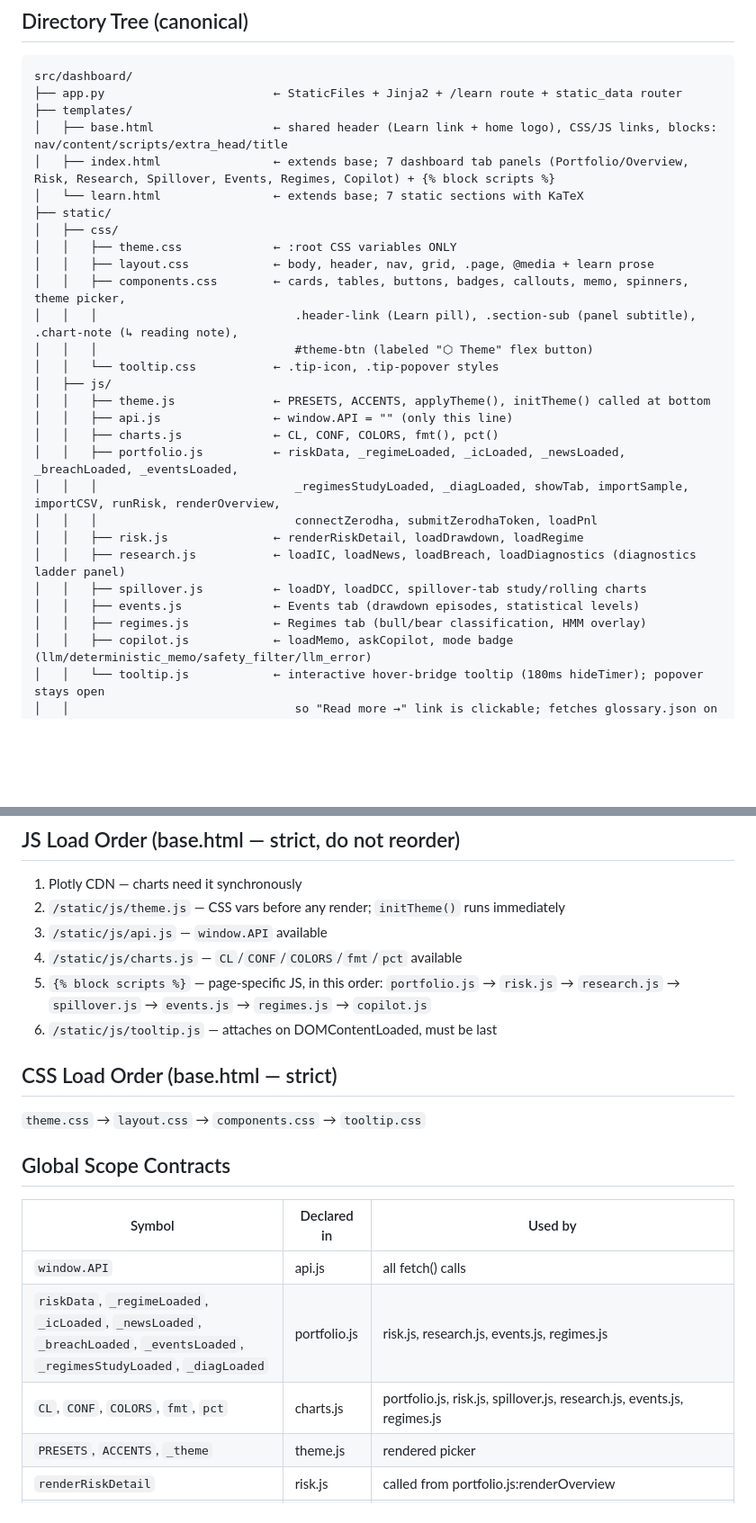
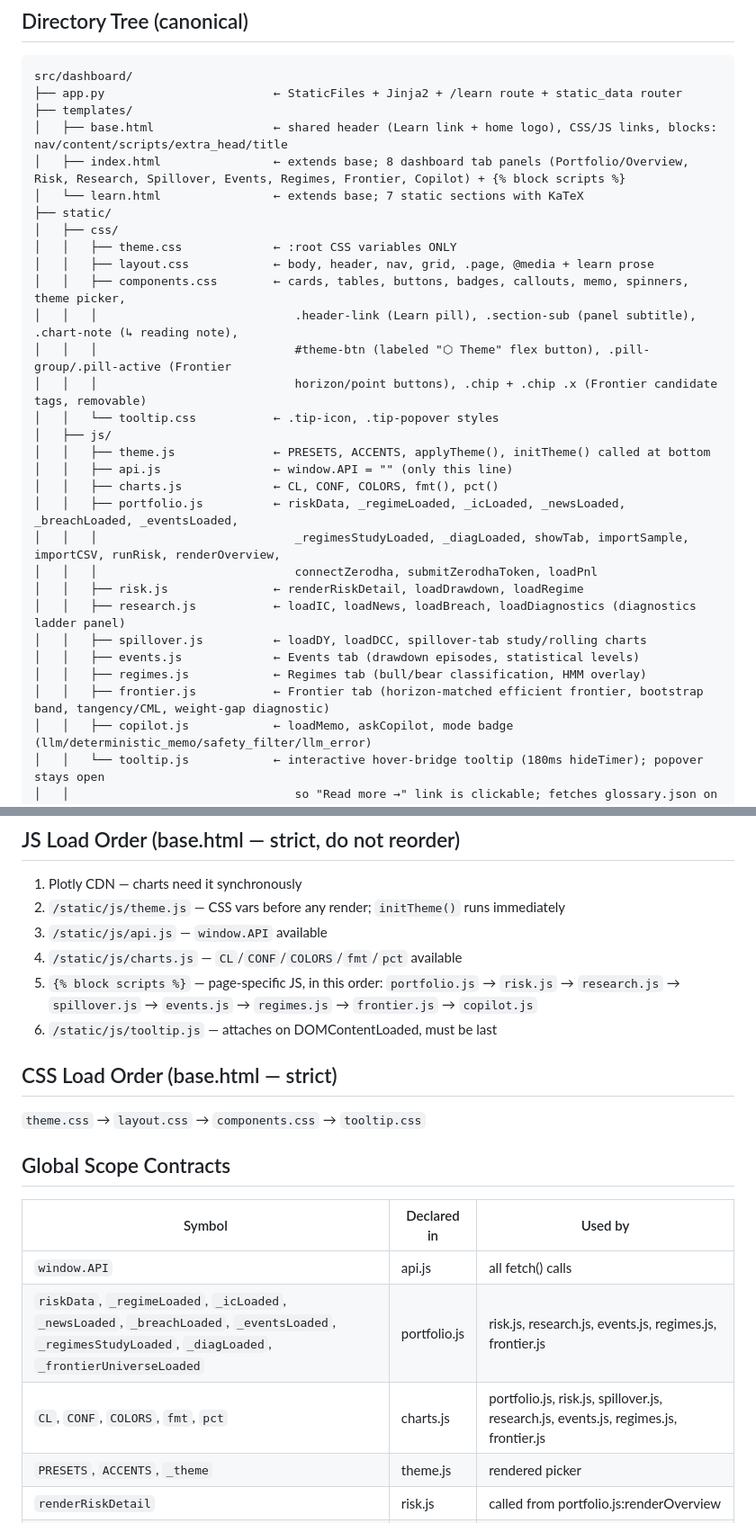
Before and after one commit to ConfusedNeuron/Drishti, a Markdown page: docs/frontend/code.md, 2 parts joined by grey strips. Shown at 90% size. Rendered like a GitHub page; blank space fills up the shorter version.

```diff
--- a/docs/frontend/code.md
+++ b/docs/frontend/code.md
@@ -9,7 +9,7 @@ src/dashboard/
 ├── app.py                        ← StaticFiles + Jinja2 + /learn route + static_data router
 ├── templates/
 │   ├── base.html                 ← shared header (Learn link + home logo), CSS/JS links, blocks: nav/content/scripts/extra_head/title
-│   ├── index.html                ← extends base; 7 dashboard tab panels (Portfolio/Overview, Risk, Research, Spillover, Events, Regimes, Copilot) + {% block scripts %}
+│   ├── index.html                ← extends base; 8 dashboard tab panels (Portfolio/Overview, Risk, Research, Spillover, Events, Regimes, Frontier, Copilot) + {% block scripts %}
 │   └── learn.html                ← extends base; 7 static sections with KaTeX
 ├── static/
 │   ├── css/
@@ -17,7 +17,8 @@ src/dashboard/
 │   │   ├── layout.css            ← body, header, nav, grid, .page, @media + learn prose
 │   │   ├── components.css        ← cards, tables, buttons, badges, callouts, memo, spinners, theme picker,
 │   │   │                            .header-link (Learn pill), .section-sub (panel subtitle), .chart-note (↳ reading note),
-│   │   │                            #theme-btn (labeled "⬡ Theme" flex button)
+│   │   │                            #theme-btn (labeled "⬡ Theme" flex button), .pill-group/.pill-active (Frontier
+│   │   │                            horizon/point buttons), .chip + .chip .x (Frontier candidate tags, removable)
 │   │   └── tooltip.css           ← .tip-icon, .tip-popover styles
 │   ├── js/
 │   │   ├── theme.js              ← PRESETS, ACCENTS, applyTheme(), initTheme() called at bottom
@@ -31,6 +32,7 @@ src/dashboard/
 │   │   ├── spillover.js          ← loadDY, loadDCC, spillover-tab study/rolling charts
 │   │   ├── events.js             ← Events tab (drawdown episodes, statistical levels)
 │   │   ├── regimes.js            ← Regimes tab (bull/bear classification, HMM overlay)
+│   │   ├── frontier.js           ← Frontier tab (horizon-matched efficient frontier, bootstrap band, tangency/CML, weight-gap diagnostic)
 │   │   ├── copilot.js            ← loadMemo, askCopilot, mode badge (llm/deterministic_memo/safety_filter/llm_error)
 │   │   └── tooltip.js            ← interactive hover-bridge tooltip (180ms hideTimer); popover stays open
 │   │                                so "Read more →" link is clickable; fetches glossary.json on DOMContentLoaded
@@ -48,7 +50,7 @@ src/dashboard/
 2. `/static/js/theme.js` — CSS vars before any render; `initTheme()` runs immediately
 3. `/static/js/api.js` — `window.API` available
 4. `/static/js/charts.js` — `CL`/`CONF`/`COLORS`/`fmt`/`pct` available
-5. `{% block scripts %}` — page-specific JS, in this order: `portfolio.js` → `risk.js` → `research.js` → `spillover.js` → `events.js` → `regimes.js` → `copilot.js`
+5. `{% block scripts %}` — page-specific JS, in this order: `portfolio.js` → `risk.js` → `research.js` → `spillover.js` → `events.js` → `regimes.js` → `frontier.js` → `copilot.js`
 6. `/static/js/tooltip.js` — attaches on DOMContentLoaded, must be last
 
 ## CSS Load Order (base.html — strict)
@@ -60,8 +62,8 @@ src/dashboard/
 | Symbol | Declared in | Used by |
 |--------|-------------|---------|
 | `window.API` | api.js | all fetch() calls |
-| `riskData`, `_regimeLoaded`, `_icLoaded`, `_newsLoaded`, `_breachLoaded`, `_eventsLoaded`, `_regimesStudyLoaded`, `_diagLoaded` | portfolio.js | risk.js, research.js, events.js, regimes.js |
-| `CL`, `CONF`, `COLORS`, `fmt`, `pct` | charts.js | portfolio.js, risk.js, spillover.js, research.js, events.js, regimes.js |
+| `riskData`, `_regimeLoaded`, `_icLoaded`, `_newsLoaded`, `_breachLoaded`, `_eventsLoaded`, `_regimesStudyLoaded`, `_diagLoaded`, `_frontierUniverseLoaded` | portfolio.js | risk.js, research.js, events.js, regimes.js, frontier.js |
+| `CL`, `CONF`, `COLORS`, `fmt`, `pct` | charts.js | portfolio.js, risk.js, spillover.js, research.js, events.js, regimes.js, frontier.js |
 | `PRESETS`, `ACCENTS`, `_theme` | theme.js | rendered picker |
 | `renderRiskDetail` | risk.js | called from portfolio.js:renderOverview |
 | `loadIC`, `loadNews`, `loadBreach`, `loadDiagnostics` | research.js | called from portfolio.js:showTab |
```
Also changed, not shown: other parts of docs/frontend/code.md (+5 -1 lines), CLAUDE.md (+5 -3 lines), notebooks/README.md (+1 -1 lines).
